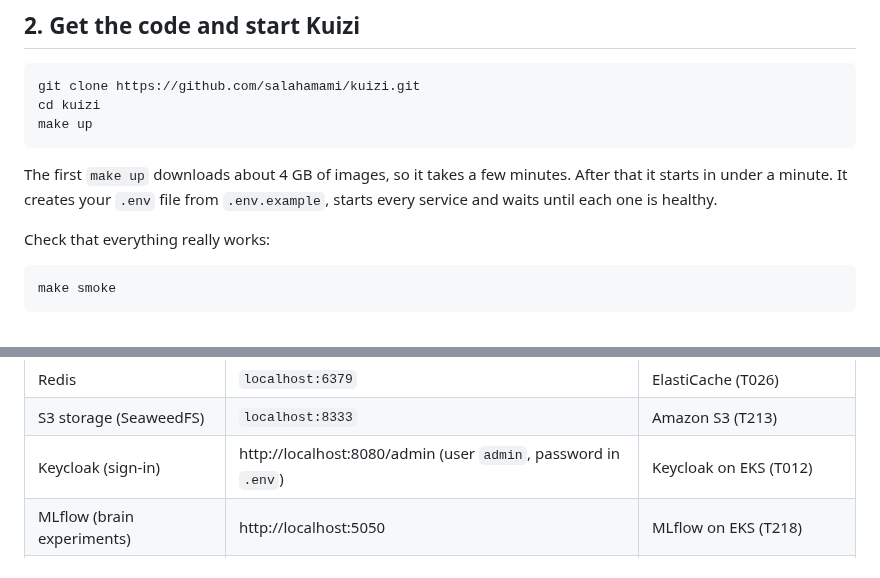
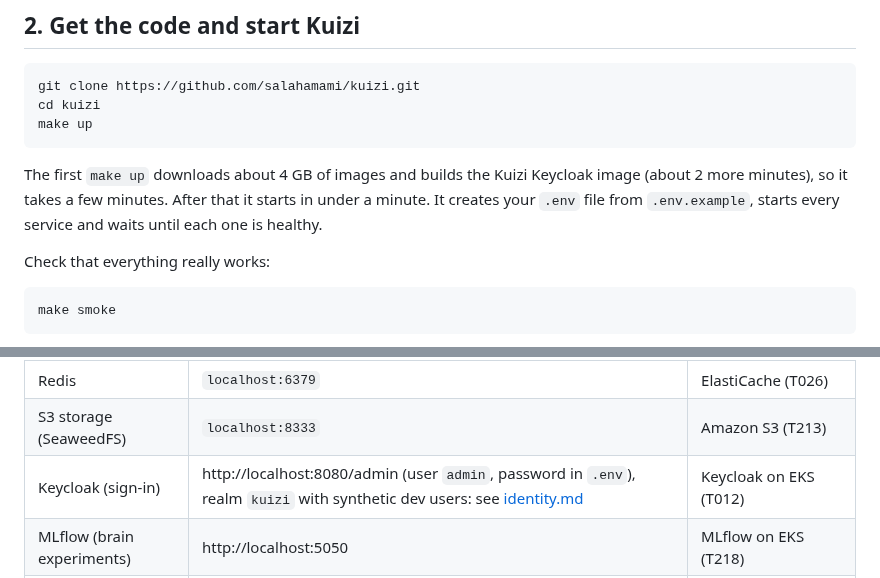
Before and after one commit to salahamami/Kuizi, a Markdown page: docs/dev/local-setup.md, 2 parts joined by grey strips. GitHub-like rendering.

````diff
--- a/docs/dev/local-setup.md
+++ b/docs/dev/local-setup.md
@@ -30,7 +30,7 @@ cd kuizi
 make up
 ```
 
-The first `make up` downloads about 4 GB of images, so it takes a few minutes. After that it starts in under a minute. It creates your `.env` file from `.env.example`, starts every service and waits until each one is healthy.
+The first `make up` downloads about 4 GB of images and builds the Kuizi Keycloak image (about 2 more minutes), so it takes a few minutes. After that it starts in under a minute. It creates your `.env` file from `.env.example`, starts every service and waits until each one is healthy.
 
 Check that everything really works:
 
@@ -55,7 +55,7 @@ make ml-lab     # opens JupyterLab in your browser
 | Kafka API (Redpanda) | `localhost:19092`, schema registry `localhost:18081` | Amazon MSK (T021) |
 | Redis | `localhost:6379` | ElastiCache (T026) |
 | S3 storage (SeaweedFS) | `localhost:8333` | Amazon S3 (T213) |
-| Keycloak (sign-in) | http://localhost:8080/admin (user `admin`, password in `.env`) | Keycloak on EKS (T012) |
+| Keycloak (sign-in) | http://localhost:8080/admin (user `admin`, password in `.env`), realm `kuizi` with synthetic dev users: see [identity.md](identity.md) | Keycloak on EKS (T012) |
 | MLflow (brain experiments) | http://localhost:5050 | MLflow on EKS (T218) |
 | LiteLLM gateway, optional | `localhost:4000`, start with `make up-llm` | LiteLLM on EKS (T059) |
 
````
Also changed, not shown: docs/README.md (+1 -1 lines), docs/dev/identity.md (added, +247 -0 lines), docs/dev/identity/login-ar-mobile.png (added), docs/dev/identity/login-ar.png (added), docs/dev/identity/login-fr.png (added), docs/dev/identity/password-breached-ar.png (added), docs/dev/identity/password-breached-fr.png (added), 2 other files.
